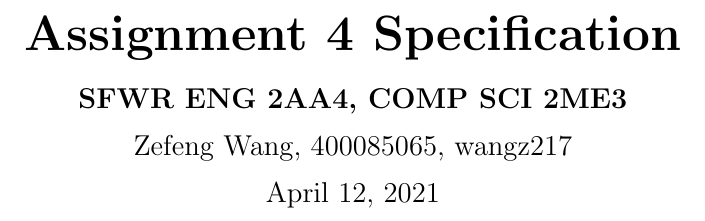
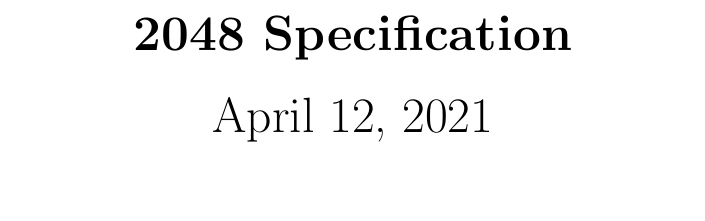
Before and after one commit to Darin1123/2048-in-Java, a LaTeX document (doc/MIS/A4-specification.tex): part of page 1 of 33, cut so that both start at the same text, the shorter picture padded with empty space. The pictures show the PDF file doc/MIS/A4-specification.pdf that the author committed with the source.

Commit message:
update MIS

```diff
--- a/doc/MIS/A4-specification.tex
+++ b/doc/MIS/A4-specification.tex
@@ -40,9 +40,7 @@
 
 \begin {document}
 \begin{center}
-\huge \textbf{Assignment 4 Specification}\\[4mm]
-\large \textbf{SFWR ENG 2AA4, COMP SCI 2ME3}\\[2mm]
-Zefeng Wang, 400085065, wangz217\\[2mm]
+\huge \textbf{2048 Specification}\\[4mm]
 April 12, 2021
 \end{center}
 
```
Also changed, not shown: doc/MIS/A4-specification.pdf.
